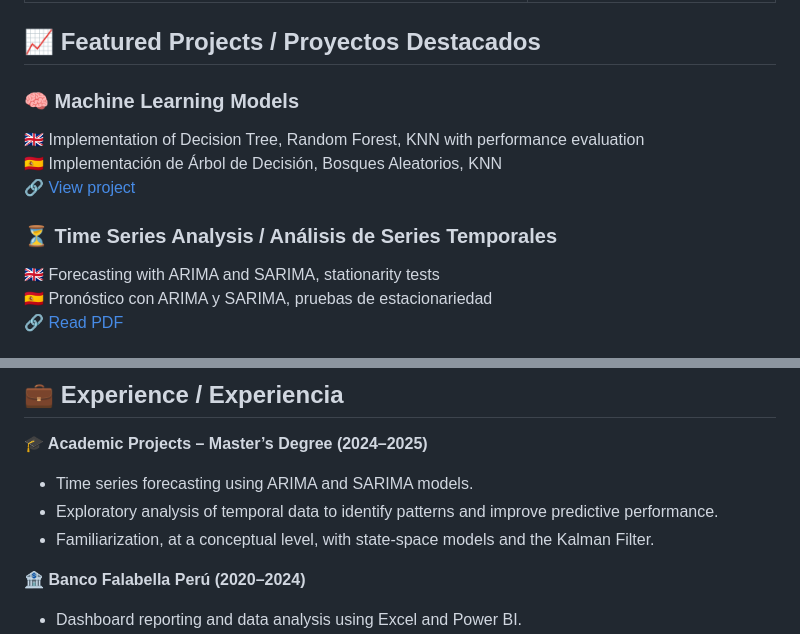
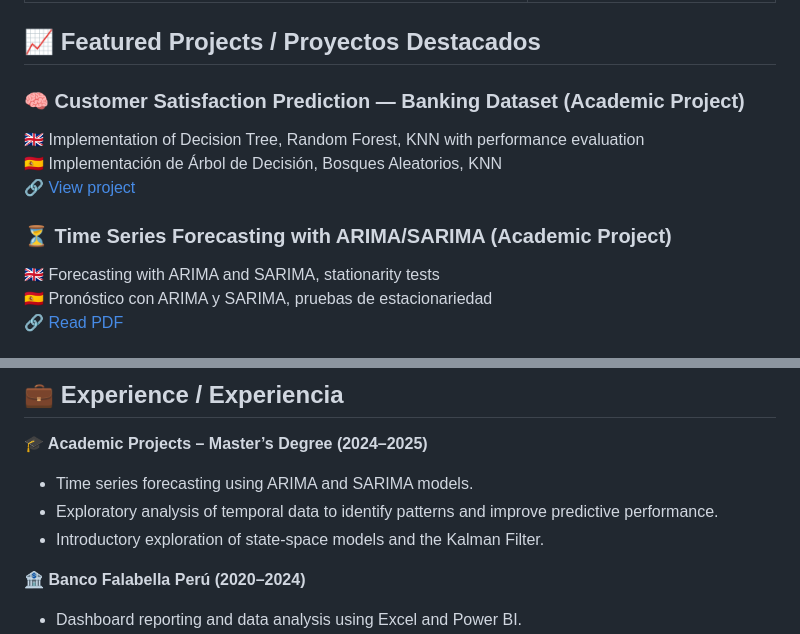
Before and after one commit to franksalomon/franksalomon, a Markdown page: README.md, 2 parts joined by grey strips. GitHub-like rendering.

```diff
--- a/README.md
+++ b/README.md
@@ -25,12 +25,12 @@ Frank Salomón Sulca Palomino</a></h1>
 
 ## 📈 Featured Projects / Proyectos Destacados
 
-### 🧠 Machine Learning Models
+### 🧠 Customer Satisfaction Prediction — Banking Dataset (Academic Project)
 🇬🇧 Implementation of Decision Tree, Random Forest, KNN with performance evaluation
 🇪🇸 Implementación de Árbol de Decisión, Bosques Aleatorios, KNN
 🔗 [View project](https://franksalomon.github.io/Machine-Learning-Models/)
 
-### ⏳ Time Series Analysis / Análisis de Series Temporales
+### ⏳ Time Series Forecasting with ARIMA/SARIMA (Academic Project)
 🇬🇧 Forecasting with ARIMA and SARIMA, stationarity tests
 🇪🇸 Pronóstico con ARIMA y SARIMA, pruebas de estacionariedad
 🔗 [Read PDF](https://github.com/franksalomon/time-series/blob/main/Series_Temporales_Bloque1.pdf)
@@ -51,7 +51,7 @@ Frank Salomón Sulca Palomino</a></h1>
 **🎓 Academic Projects – Master’s Degree (2024–2025)**
 - Time series forecasting using ARIMA and SARIMA models.
 - Exploratory analysis of temporal data to identify patterns and improve predictive performance.
-- Familiarization, at a conceptual level, with state-space models and the Kalman Filter.
+- Introductory exploration of state-space models and the Kalman Filter.
 
 **🏦 Banco Falabella Perú (2020–2024)**
 - Dashboard reporting and data analysis using Excel and Power BI.
```
